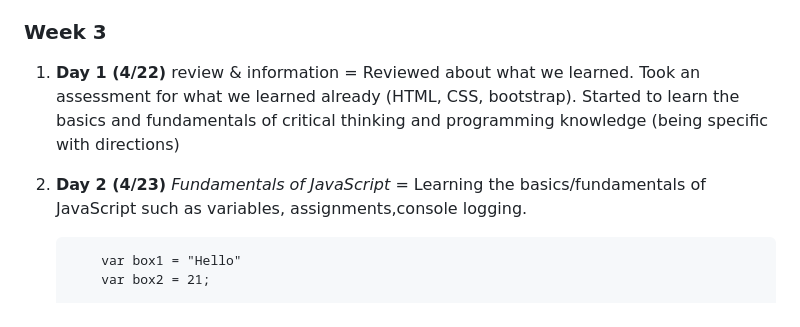
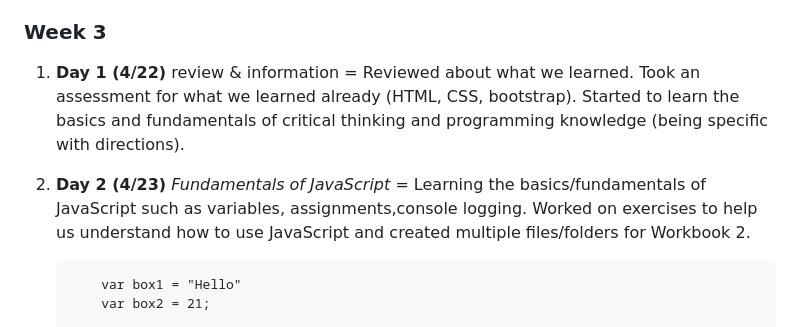
Before and after one commit to Erick435/YearUp-Learn-To-Code, a Markdown page: README.md, the part around the change. Rendered like a GitHub page.

````diff
--- a/README.md
+++ b/README.md
@@ -67,9 +67,9 @@
 
 ### Week 3
 
-1. **Day 1 (4/22)** review & information = Reviewed about what we learned. Took an assessment for what we learned already (HTML, CSS, bootstrap). Started to learn the basics and fundamentals of critical thinking and programming knowledge (being specific with directions)
+1. **Day 1 (4/22)** review & information = Reviewed about what we learned. Took an assessment for what we learned already (HTML, CSS, bootstrap). Started to learn the basics and fundamentals of critical thinking and programming knowledge (being specific with directions).
 
-2. **Day 2 (4/23)** *Fundamentals of JavaScript* = Learning the basics/fundamentals of JavaScript such as variables, assignments,console logging.
+2. **Day 2 (4/23)** *Fundamentals of JavaScript* = Learning the basics/fundamentals of JavaScript such as variables, assignments,console logging. Worked on exercises to help us understand how to use JavaScript and created multiple files/folders for Workbook 2.
     ```
         var box1 = "Hello"
         var box2 = 21;
````
